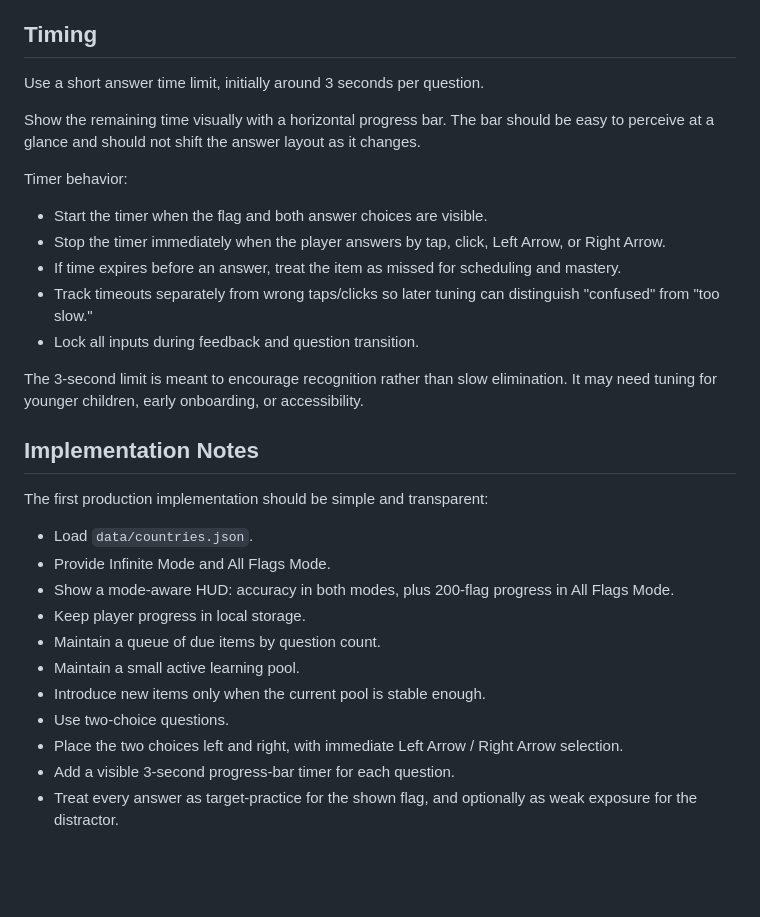
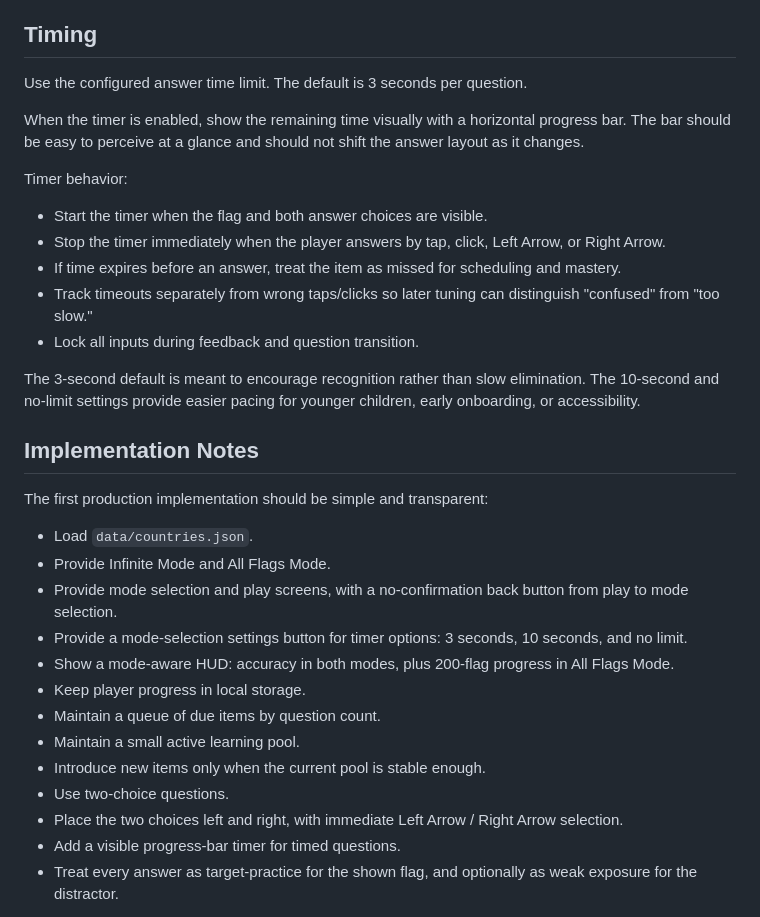
Before and after one commit to hiroshi-manabe/flags, a Markdown page: docs/learning-design.md, the part around one of its changes. Drawn GitHub-style; blank space fills up the shorter version.

```diff
--- a/docs/learning-design.md
+++ b/docs/learning-design.md
@@ -282,9 +316,9 @@ Ignore repeated keyboard events while answer feedback is locked or while the nex
 
 ## Timing
 
-Use a short answer time limit, initially around 3 seconds per question.
+Use the configured answer time limit. The default is 3 seconds per question.
 
-Show the remaining time visually with a horizontal progress bar. The bar should be easy to perceive at a glance and should not shift the answer layout as it changes.
+When the timer is enabled, show the remaining time visually with a horizontal progress bar. The bar should be easy to perceive at a glance and should not shift the answer layout as it changes.
 
 Timer behavior:
 
@@ -294,7 +328,7 @@ Timer behavior:
 - Track timeouts separately from wrong taps/clicks so later tuning can distinguish "confused" from "too slow."
 - Lock all inputs during feedback and question transition.
 
-The 3-second limit is meant to encourage recognition rather than slow elimination. It may need tuning for younger children, early onboarding, or accessibility.
+The 3-second default is meant to encourage recognition rather than slow elimination. The 10-second and no-limit settings provide easier pacing for younger children, early onboarding, or accessibility.
 
 ## Implementation Notes
 
@@ -302,6 +336,8 @@ The first production implementation should be simple and transparent:
 
 - Load `data/countries.json`.
 - Provide Infinite Mode and All Flags Mode.
+- Provide mode selection and play screens, with a no-confirmation back button from play to mode selection.
+- Provide a mode-selection settings button for timer options: 3 seconds, 10 seconds, and no limit.
 - Show a mode-aware HUD: accuracy in both modes, plus 200-flag progress in All Flags Mode.
 - Keep player progress in local storage.
 - Maintain a queue of due items by question count.
@@ -309,7 +345,7 @@ The first production implementation should be simple and transparent:
 - Introduce new items only when the current pool is stable enough.
 - Use two-choice questions.
 - Place the two choices left and right, with immediate Left Arrow / Right Arrow selection.
-- Add a visible 3-second progress-bar timer for each question.
+- Add a visible progress-bar timer for timed questions.
 - Treat every answer as target-practice for the shown flag, and optionally as weak exposure for the distractor.
 
 The raw asset set can stay larger than the app-facing quiz dataset. The app should treat `data/countries.json` as the source of truth for playable flags.
```
Also changed, not shown: other parts of docs/learning-design.md (+34 -0 lines).
